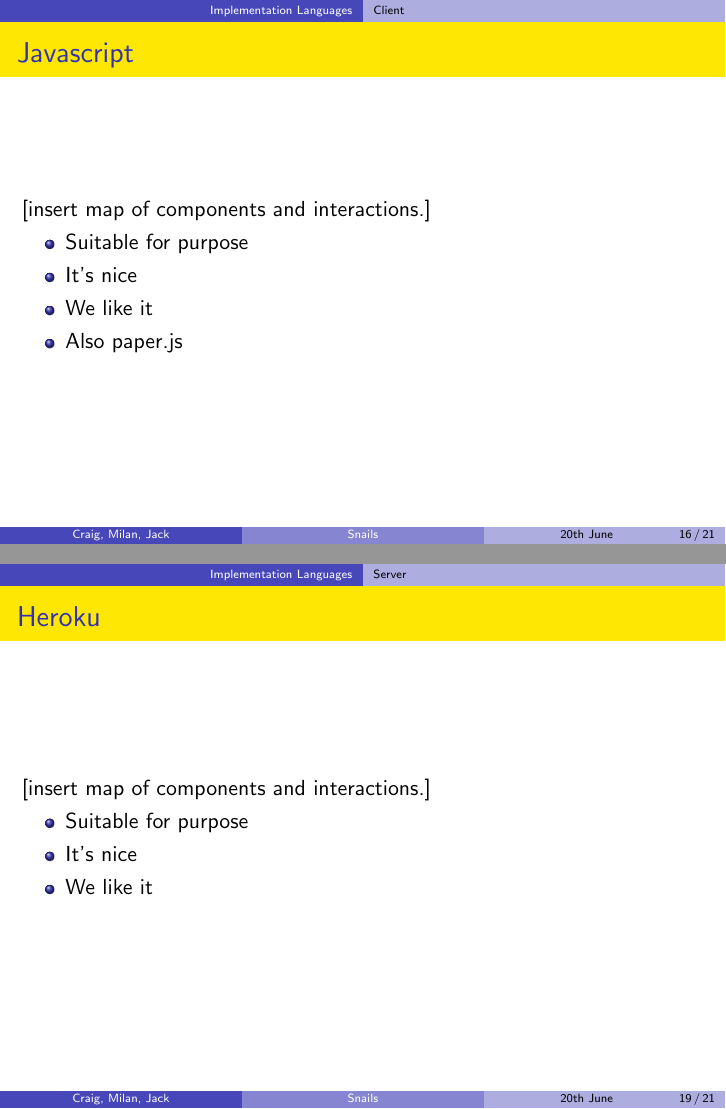
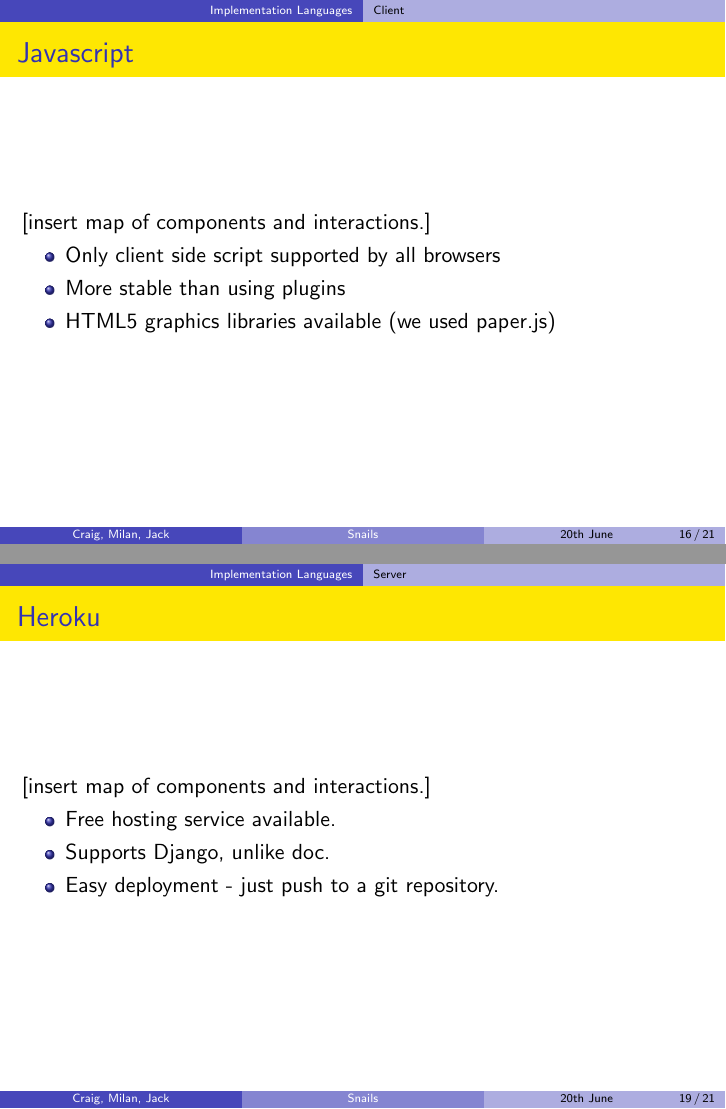
Before and after one commit to MilanMisak/Zombies, LaTeX slides (reports/presentation.tex): pages 16 and 19 of 21, joined at a grey line. Compiled offline with pdfLaTeX.

Commit message:
Implementation choices

```diff
--- a/reports/presentation.tex
+++ b/reports/presentation.tex
@@ -137,16 +137,12 @@
 \begin{frame}{Javascript}
   [insert map of components and interactions.]
   \begin{itemize}
-    \item Suitable for purpose
-    \item It's nice
-    \item We like it
-    \item Also paper.js
+    \item Only client side script supported by all browsers
+    \item More stable than using plugins
+    \item HTML5 graphics libraries available (we used paper.js)
   \end{itemize}
 \end{frame}
 
 \begin{frame}{HTML5}
   [insert map of components and interactions.]
   \begin{itemize}
-    \item Suitable for purpose
-    \item It's nice
-    \item We like it
@@ -158,7 +157,7 @@
 \begin{frame}{Django}
   [insert map of components and interactions.]
   \begin{itemize}
-    \item Suitable for purpose
+    \item Easy ajax.
     \item It's nice
     \item We like it
   \end{itemize}
@@ -167,9 +166,9 @@
 \begin{frame}{Heroku}
   [insert map of components and interactions.]
   \begin{itemize}
-    \item Suitable for purpose
-    \item It's nice
-    \item We like it
+    \item Free hosting service available.
+    \item Supports Django, unlike doc.
+    \item Easy deployment - just push to a git repository.
   \end{itemize}
 \end{frame}
 
```
Also changed, not shown: reports/presentation.tex (3 more changed lines).
